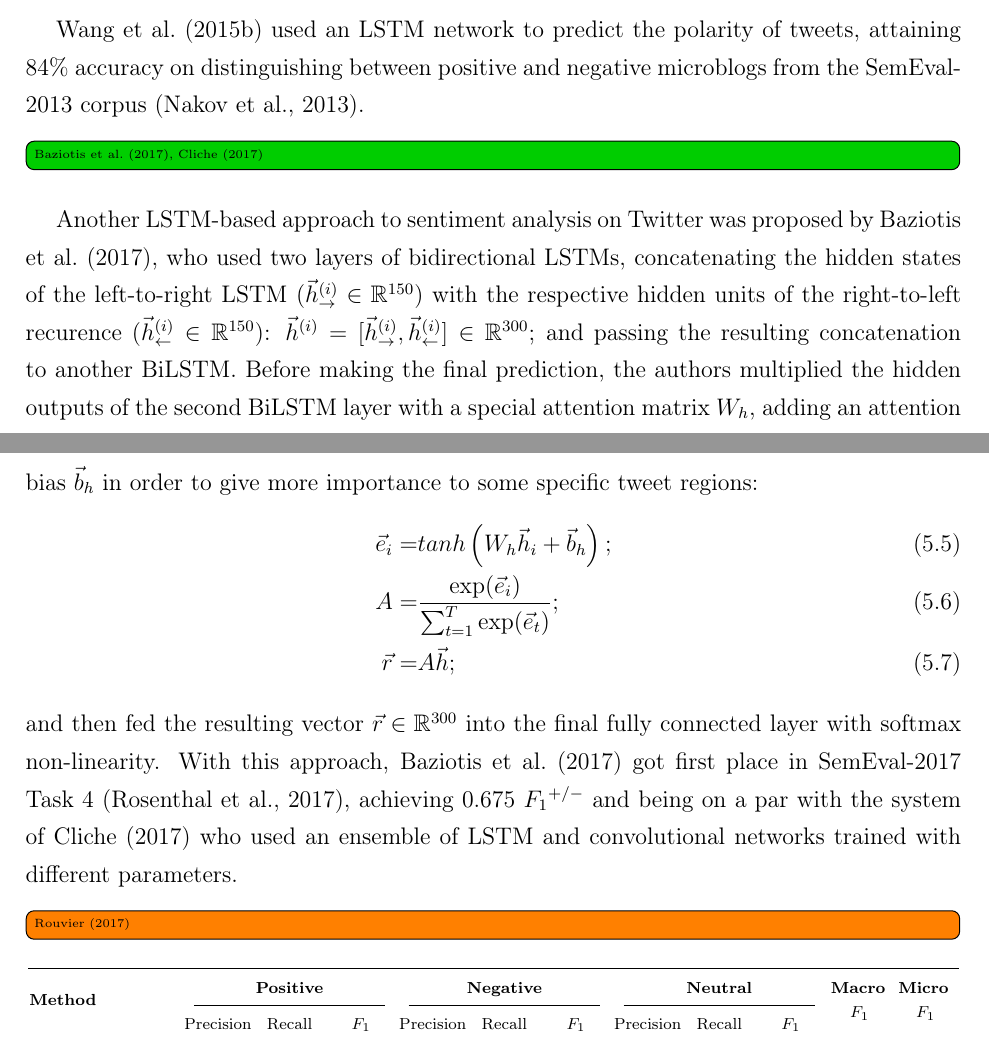
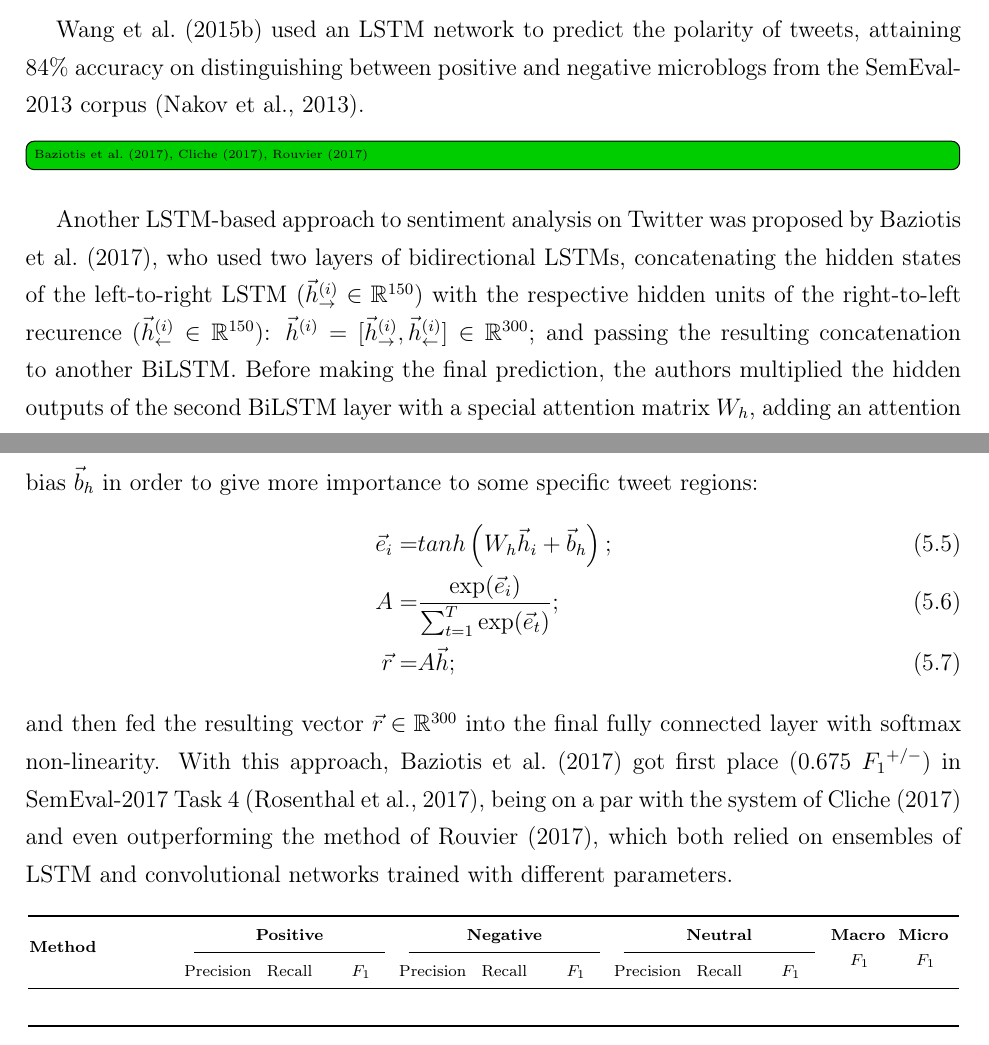
Before and after one commit to WladimirSidorenko/Dissertation, a LaTeX thesis (sidarenka_thesis.tex, which reads sentiment_cgsa.tex): two parts of pages 148 and 149 of 183, joined at a grey line, cut so that both start at the same text. Compiled offline with pdfLaTeX.

Commit message:
added short mention of Rouvier (2017)

```diff
--- a/sentiment_cgsa.tex
+++ b/sentiment_cgsa.tex
@@ -2557,7 +2557,7 @@ tweets, attaining 84\% accuracy on distinguishing between positive and
 negative microblogs from the SemEval-2013 corpus \cite{Nakov:13}.
 
 
-\done[inline]{\citet{Baziotis:17}, \citet{Cliche:17}}
+\done[inline]{\citet{Baziotis:17}, \citet{Cliche:17}, \citet{Rouvier:17}}
 
 Another LSTM-based approach to sentiment analysis on Twitter was
 proposed by~\citet{Baziotis:17}, who used two layers of bidirectional
@@ -2579,12 +2579,11 @@ specific tweet regions:
 \end{align}
 and then fed the resulting vector $\vec{r}\in\mathbb{R}^{300}$ into
 the final fully connected layer with softmax non-linearity.  With this
-approach, \citet{Baziotis:17} got first place in SemEval-2017 Task~4
-\cite{Rosenthal:17}, achieving 0.675~\F{}$^{+/-}$ and being on a par
-with the system of~\citet{Cliche:17} who used an ensemble of LSTM and
+approach, \citet{Baziotis:17} got first place (0.675~\F{}$^{+/-}$) in
+SemEval-2017 Task~4 \cite{Rosenthal:17}, being on a par with the
+system of~\citet{Cliche:17} and even outperforming the method
+of~\citet{Rouvier:17}, which both relied on ensembles of LSTM and
 convolutional networks trained with different parameters.
-
-\todo[inline]{\citet{Rouvier:17}}
 
 \begin{table}[h]
   \begin{center}
```
Also changed, not shown: 1 other file.
